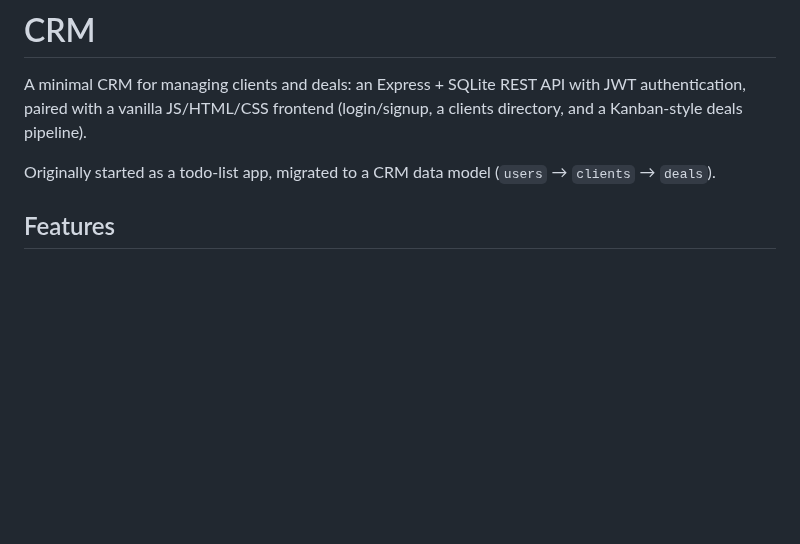
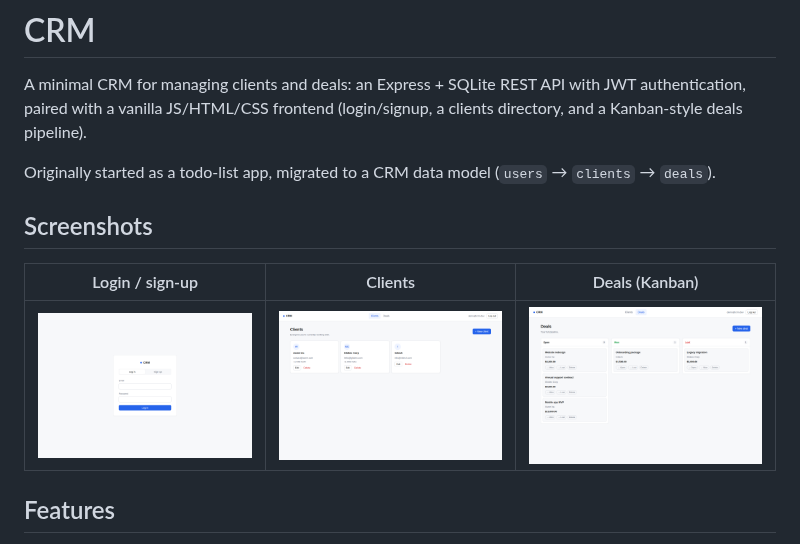
Before and after one commit to anatolilavra-droid/CRM, a Markdown page: README.md, the part around one of its changes. GitHub-like rendering; pictures changed too: docs/screenshots/auth.png (added), docs/screenshots/clients.png (added), docs/screenshots/deals.png (added); blank space fills up the shorter version.

```diff
--- a/README.md
+++ b/README.md
@@ -3,6 +3,12 @@
 A minimal CRM for managing clients and deals: an Express + SQLite REST API with JWT authentication, paired with a vanilla JS/HTML/CSS frontend (login/signup, a clients directory, and a Kanban-style deals pipeline).
 
 Originally started as a todo-list app, migrated to a CRM data model (`users` → `clients` → `deals`).
+
+## Screenshots
+
+| Login / sign-up | Clients | Deals (Kanban) |
+|---|---|---|
+| ![Login screen](./docs/screenshots/auth.png) | ![Clients directory](./docs/screenshots/clients.png) | ![Deals kanban board](./docs/screenshots/deals.png) |
 
 ## Features
 
```
Also changed, not shown: other parts of README.md (+33 -0 lines).
